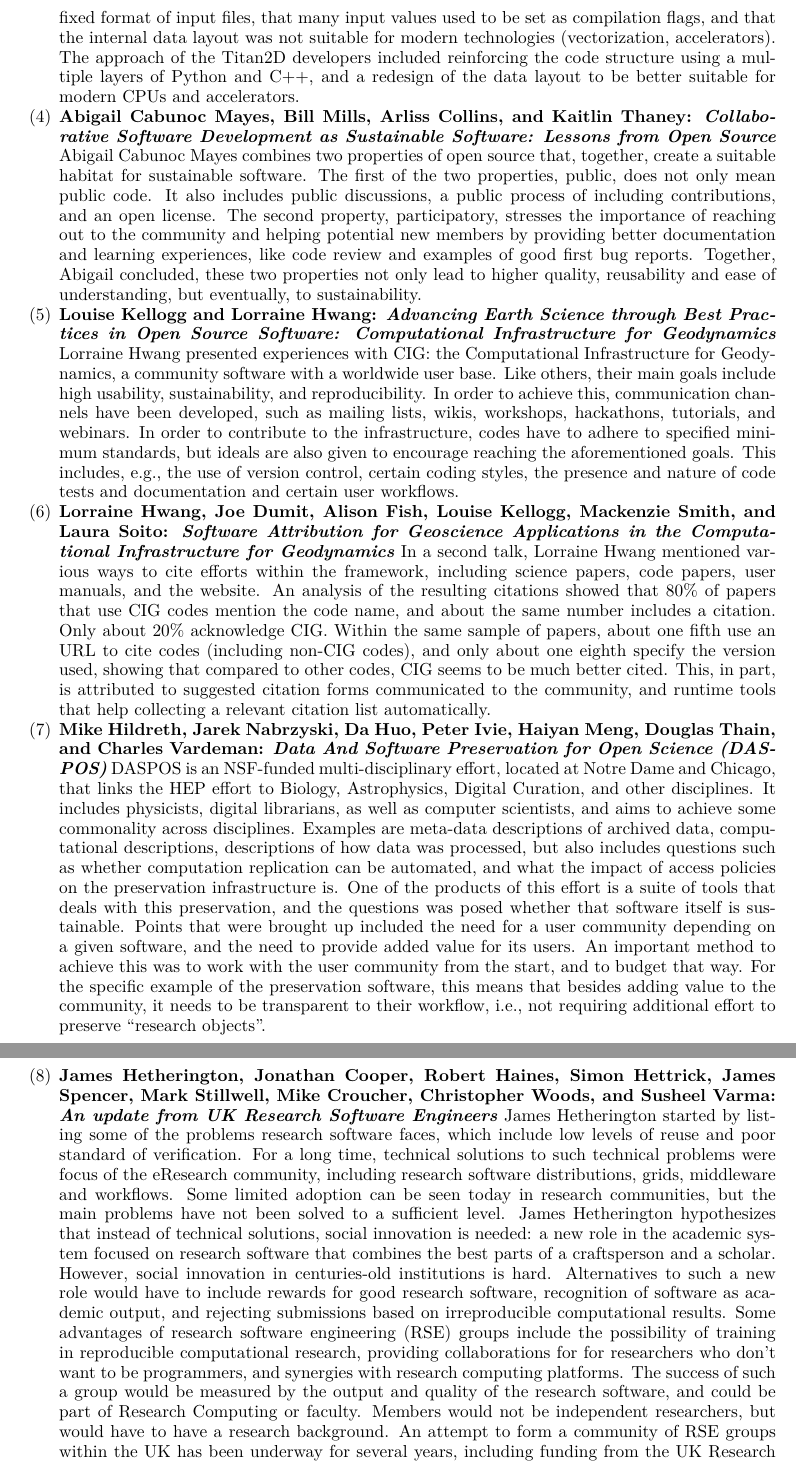
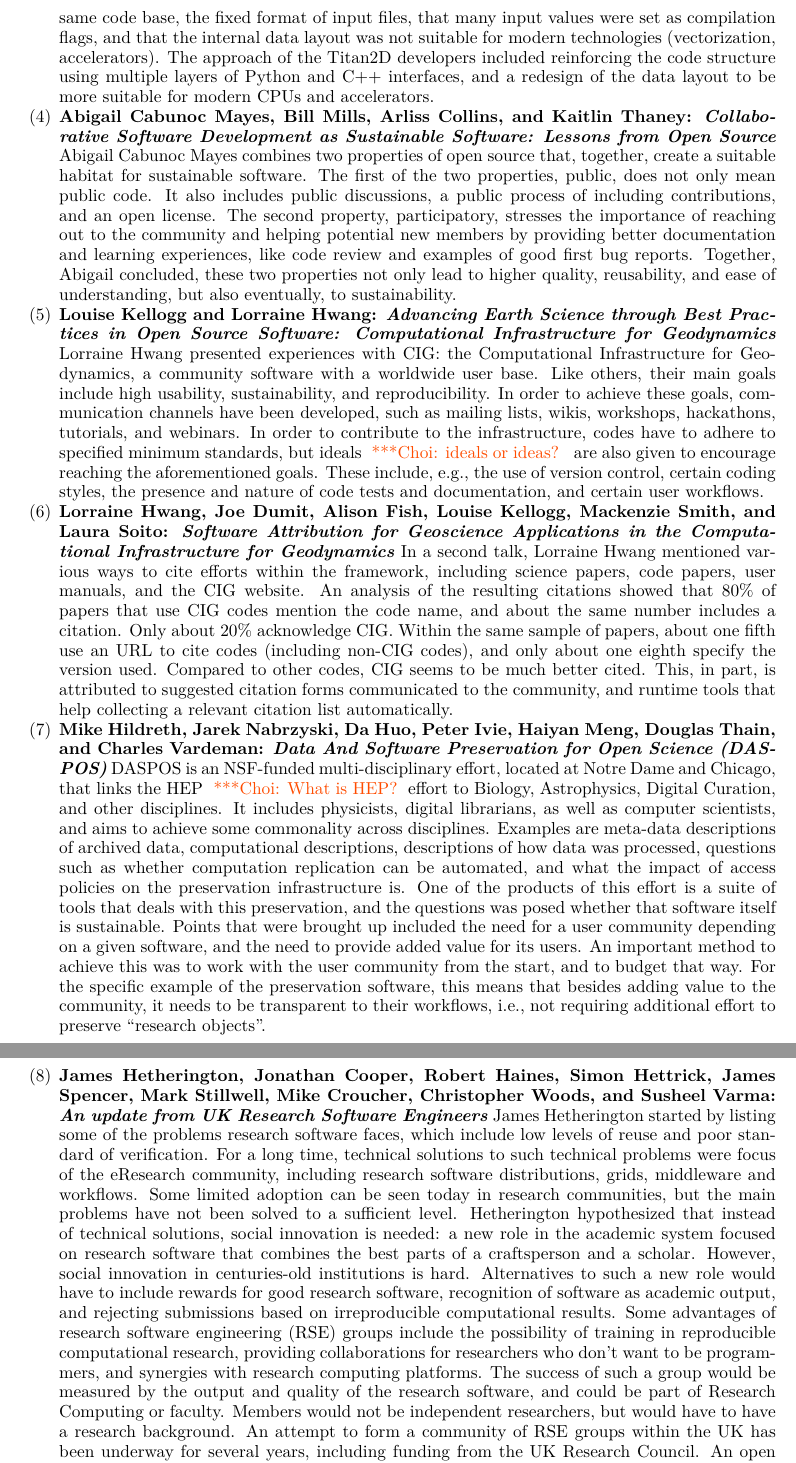
Before and after one commit to WSSSPE/meetings, a LaTeX paper (WSSSPE3/report/WSSSPE3_review.tex): two parts of pages 6 and 7 of 38, joined at a grey line, cut so that both start at the same text. Compiled offline with pdfLaTeX.

Commit message:
Section 4: minor changes and added questions.

```diff
--- a/WSSSPE3/report/WSSSPE3_review.tex
+++ b/WSSSPE3/report/WSSSPE3_review.tex
@@ -507,11 +507,11 @@ the community using Titan2D, a Geoflow Simulation Software, increased the
 productivity of their tools by improving both code and data layout. The main
 obstacles in this change were the non-existence of a common version control
 system for the source code, coupled with multiple versions of the same code
-base, the fixed format of input files, that many input values used to be set as
+base, the fixed format of input files, that many input values were set as
 compilation flags, and that the internal data layout was not suitable for modern
 technologies (vectorization, accelerators). The approach of the Titan2D
-developers included reinforcing the code structure using a multiple layers of
-Python and C++, and a redesign of the data layout to be better suitable for
+developers included reinforcing the code structure using  multiple layers of
+Python and C++ interfaces, and a redesign of the data layout to be more suitable for
 modern CPUs and accelerators.
 
 \item \textbf{Abigail Cabunoc Mayes, Bill Mills, Arliss Collins, and Kaitlin
@@ -525,7 +525,7 @@ license. The second property, participatory, stresses the importance of
 reaching out to the community and helping potential new members by providing
 better documentation and learning experiences, like code review and examples of
 good first bug reports. Together, Abigail concluded, these two properties not
-only lead to higher quality, reusability and ease of understanding, but
+only lead to higher quality, reusability, and ease of understanding, but also
 eventually, to sustainability.
 
 \item \textbf{Louise Kellogg and Lorraine Hwang: \textit{Advancing Earth Science
@@ -533,24 +533,24 @@ through Best Practices in Open Source Software: Computational Infrastructure for
 Geodynamics}} Lorraine Hwang presented experiences with CIG: the Computational
 Infrastructure for Geodynamics, a community software with a worldwide user base.
 Like others, their main goals include high usability, sustainability, and
-reproducibility. In order to achieve this, communication channels have been
+reproducibility. In order to achieve these goals, communication channels have been
 developed, such as mailing lists, wikis, workshops, hackathons, tutorials, and
 webinars. In order to contribute to the infrastructure, codes have to adhere to
-specified minimum standards, but ideals are also given to encourage reaching the
-aforementioned goals. This includes, e.g., the use of version control, certain
-coding styles, the presence and nature of code tests and documentation and
+specified minimum standards, but ideals \choinote{ideals or ideas?} are also given to encourage reaching the
+aforementioned goals. These include, e.g., the use of version control, certain
+coding styles, the presence and nature of code tests and documentation, and
 certain user workflows.
 
 \item \textbf{Lorraine Hwang, Joe Dumit, Alison Fish, Louise Kellogg, Mackenzie
 Smith, and Laura Soito: \textit{Software Attribution for Geoscience Applications
 in the Computational Infrastructure for Geodynamics}} In a second talk, Lorraine
 Hwang mentioned various ways to cite efforts within the framework, including
-science papers, code papers, user manuals, and the website. An analysis of the
+science papers, code papers, user manuals, and the CIG website. An analysis of the
 resulting citations showed that $80\%$ of papers that use CIG codes mention the
 code name, and about the same number includes a citation. Only about $20\%$
 acknowledge CIG. Within the same sample of papers, about one fifth use an URL to
 cite codes (including non-CIG codes), and only about one eighth specify the
-version used, showing that compared to other codes, CIG seems to be much better
+version used. Compared to other codes, CIG seems to be much better
 cited. This, in part, is attributed to suggested citation forms communicated to
 the community, and runtime tools that help collecting a relevant citation list
 automatically.
@@ -558,12 +558,12 @@ automatically.
 \item \textbf{Mike Hildreth, Jarek Nabrzyski, Da Huo, Peter Ivie, Haiyan Meng,
 Douglas Thain, and Charles Vardeman: \textit{Data And Software Preservation for
 Open Science (DASPOS)}} DASPOS is an NSF-funded multi-disciplinary effort,
-located at Notre Dame and Chicago, that links the HEP effort to Biology,
+located at Notre Dame and Chicago, that links the HEP \choinote{What is HEP?} effort to Biology,
 Astrophysics, Digital Curation, and other disciplines. It includes physicists,
 digital librarians, as well as computer scientists, and aims to achieve some
 commonality across disciplines. Examples are meta-data descriptions of archived
-data, computational descriptions, descriptions of how data was processed, but
-also includes questions such as whether computation replication can be
+data, computational descriptions, descriptions of how data was processed,
+questions such as whether computation replication can be
 automated, and what the impact of access policies on the preservation
 infrastructure is. One of the products of this effort is a suite of tools that
 deals with this preservation, and the questions was posed whether that software
@@ -572,7 +572,7 @@ community depending on a given software, and the need to provide added value for
 its users. An important method to achieve this was to work with the user
 community from the start, and to budget that way. For the specific example of
 the preservation software, this means that besides adding value to the
-community, it needs to be transparent to their workflow, i.e., not requiring
+community, it needs to be transparent to their workflows, i.e., not requiring
 additional effort to preserve ``research objects''.
 
 \item \textbf{James Hetherington, Jonathan Cooper, Robert Haines, Simon
@@ -583,8 +583,8 @@ which include low levels of reuse and poor standard of verification. For a long
 time, technical solutions to such technical problems were focus of the eResearch
 community, including research software distributions, grids, middleware and
 workflows. Some limited adoption can be seen today in research communities, but
-the main problems have not been solved to a sufficient level. James Hetherington
-hypothesizes that instead of technical solutions, social innovation is needed: a
+the main problems have not been solved to a sufficient level.  Hetherington
+hypothesized that instead of technical solutions, social innovation is needed: a
 new role in the academic system focused on research software that combines the
 best parts of a craftsperson and a scholar. However, social innovation in
 centuries-old institutions is hard. Alternatives to such a new role would have
@@ -592,7 +592,7 @@ to include rewards for good research software, recognition of software as
 academic output, and rejecting submissions based on irreproducible computational
 results. Some advantages of research software engineering (RSE) groups include
 the possibility of training in reproducible computational research, providing
-collaborations for for researchers who don't want to be programmers, and
+collaborations for researchers who don't want to be programmers, and
 synergies with research computing platforms. The success of such a group would
 be measured by the output and quality of the research software, and could be
 part of Research Computing or faculty. Members would not be independent
```
Also changed, not shown: WSSSPE3/report/WSSSPE3_review.tex (44 more changed lines).
